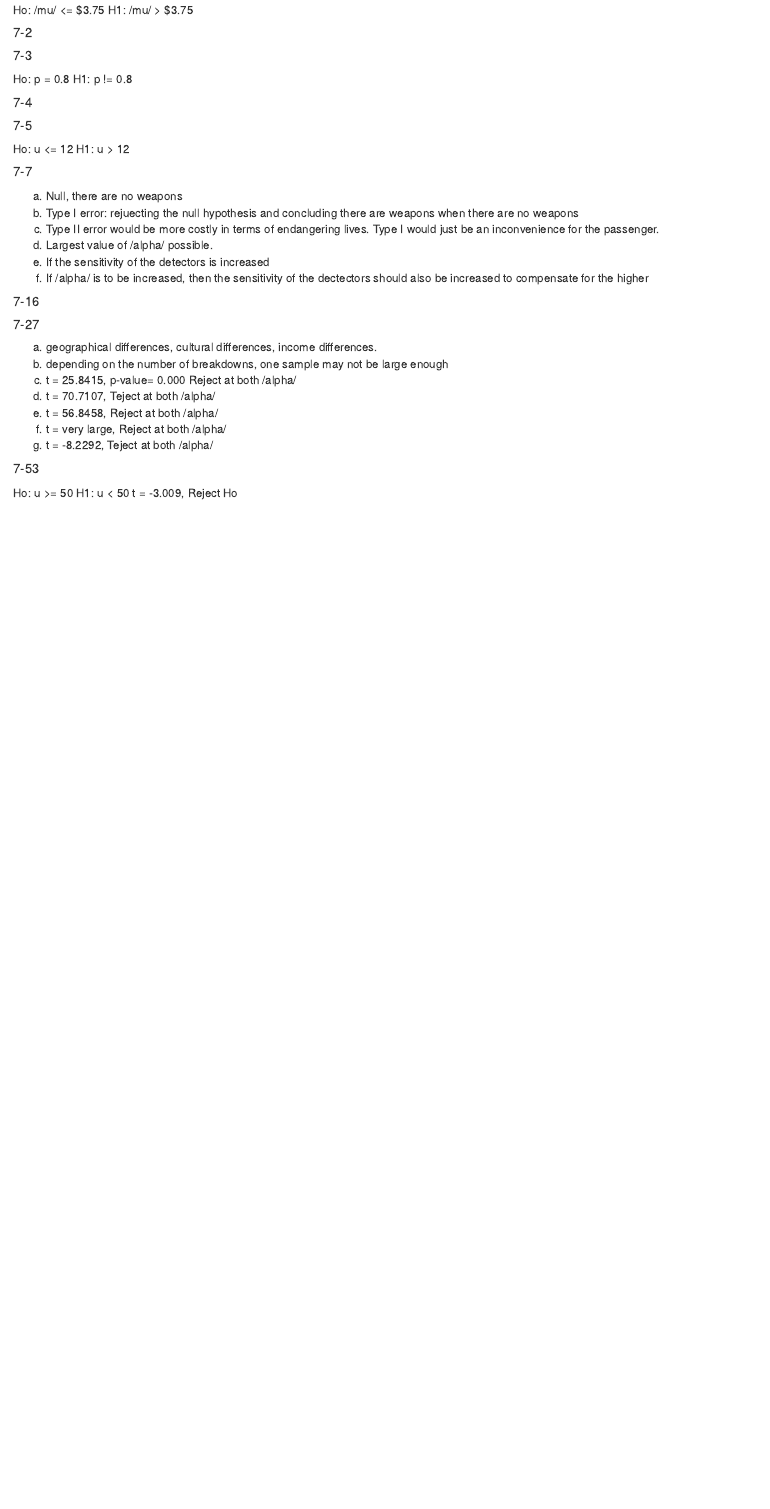
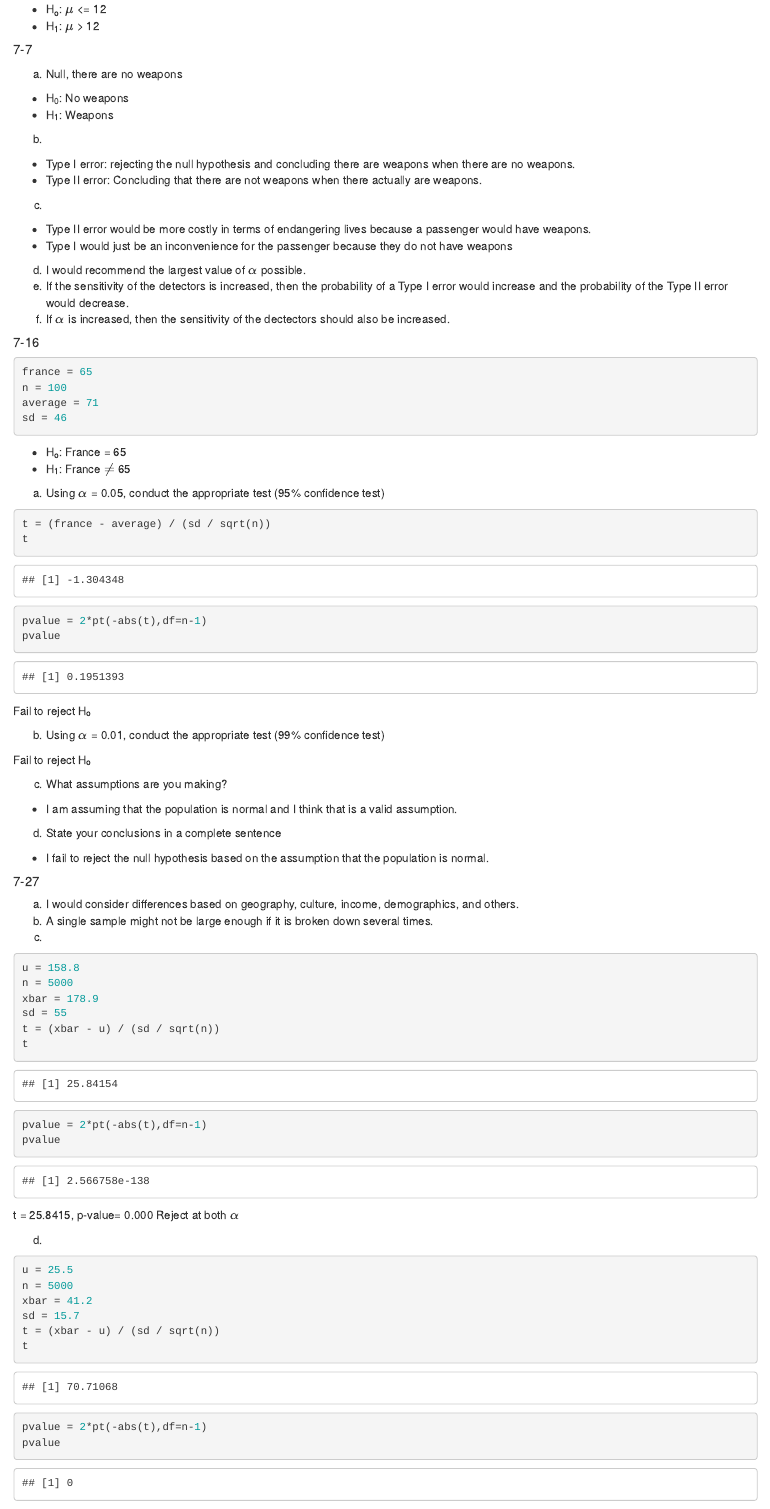
Before and after one commit to holdenmitchell/data_visualizations, an R Markdown document (hw_7/hw_7.Rmd): the page in a window 1100 px wide, from 260 px down before the commit and from 580 px down after it. Rendered offline with R 4.5, knitr and Pandoc, with nearby package versions.

Commit message:
Finished R portion of assignment

````diff
--- a/hw_7/hw_7.Rmd
+++ b/hw_7/hw_7.Rmd
@@ -17,5 +17,3 @@ Practice Calculating Beta (pp. 246-248)(need PowerPoint slides to present in cla
 
 ##### 7-1
 
-Ho: /mu/ <= $3.75
-H1: /mu/ > $3.75
@@ -25,4 +28,2 @@ H1: /mu/ > $3.75
 ##### 7-3
 
-Ho: p = 0.8
-H1: p != 0.8
@@ -32,25 +38,86 @@ H1: p != 0.8
 ##### 7-5
 
-Ho: u <= 12
-H1: u > 12
+* H<sub>o</sub>: \(\mu \) <= 12
+* H<sub>1</sub>: \(\mu \) > 12
 
 ##### 7-7
 
 a. Null, there are no weapons
-b. Type I error: rejuecting the null hypothesis and concluding there are weapons when there are no weapons
-c. Type II error would be more costly in terms of endangering lives. Type I would just be an inconvenience for the passenger.
-d. Largest value of /alpha/ possible.
-e. If the sensitivity of the detectors is increased
-f. If /alpha/ is to be increased, then the sensitivity of the dectectors should also be increased to compensate for the higher
+* H<sub>0</sub>: No weapons
+* H<sub>1</sub>: Weapons
+b.
+* Type I error: rejecting the null hypothesis and concluding there are weapons when there are no weapons.
+* Type II error: Concluding that there are not weapons when there actually are weapons.
+c.
+* Type II error would be more costly in terms of endangering lives because a passenger would have weapons.
+* Type I would just be an inconvenience for the passenger because they do not have weapons
+d. I would recommend the largest value of \(\alpha \) possible.
+e. If the sensitivity of the detectors is increased, then the probability of a Type I error would increase and the probability of the Type II error would decrease.
+f. If \(\alpha \) is increased, then the sensitivity of the dectectors should also be increased.
 
 ##### 7-16
 
+
+
+```{r}
+france = 65
+n = 100
+average = 71
+sd = 46
+```
+
+* H<sub>o</sub>: France = 65
+* H<sub>1</sub>: France \(\neq \) 65
+
+a. Using \(\alpha \) = 0.05, conduct the appropriate test (95% confidence test)
+
+```{r}
+t = (france - average) / (sd / sqrt(n))
+t
+pvalue = 2*pt(-abs(t),df=n-1)
+pvalue
+```
+
+Fail to reject H<sub>o</sub>
+
+b. Using \(\alpha \) = 0.01, conduct the appropriate test (99% confidence test)
+
+Fail to reject H<sub>o</sub>
+
+c. What assumptions are you making?
+
+* I am assuming that the population is normal and I think that is a valid assumption.
+
+d. State your conclusions in a complete sentence
+
+* I fail to reject the null hypothesis based on the assumption that the population is normal.
+
 ##### 7-27
 
-a. geographical differences, cultural differences, income differences.
-b. depending on the number of breakdowns, one sample may not be large enough
-c. t = 25.8415, p-value= 0.000 Reject at both /alpha/
-d. t = 70.7107, Teject at both /alpha/
-e. t = 56.8458, Reject at both /alpha/
-f. t = very large, Reject at both /alpha/
-g. t = -8.2292, Teject at both /alpha/
+a. I would consider differences based on geography, culture, income, demographics, and others.
+b. A single sample might not be large enough if it is broken down several times.
+c.
+```{r}
+u = 158.8
+n = 5000
+xbar = 178.9
+sd = 55
+t = (xbar - u) / (sd / sqrt(n))
+t
+pvalue = 2*pt(-abs(t),df=n-1)
+pvalue
+```
+
+t = 25.8415, p-value= 0.000 Reject at both \(\alpha \)
+
+d.
+
+```{r}
+u = 25.5
+n = 5000
+xbar = 41.2
+sd = 15.7
+t = (xbar - u) / (sd / sqrt(n))
+t
+pvalue = 2*pt(-abs(t),df=n-1)
+pvalue
@@ -57,6 +172,3 @@ g. t = -8.2292, Teject at both /alpha/
 
 ##### 7-53
 
-Ho: u >= 50
-H1: u < 50
-t = -3.009, Reject Ho
````
Also changed, not shown: hw_7/hw_7.html (added), hw_7/hw_7.Rmd (79 more changed lines).
